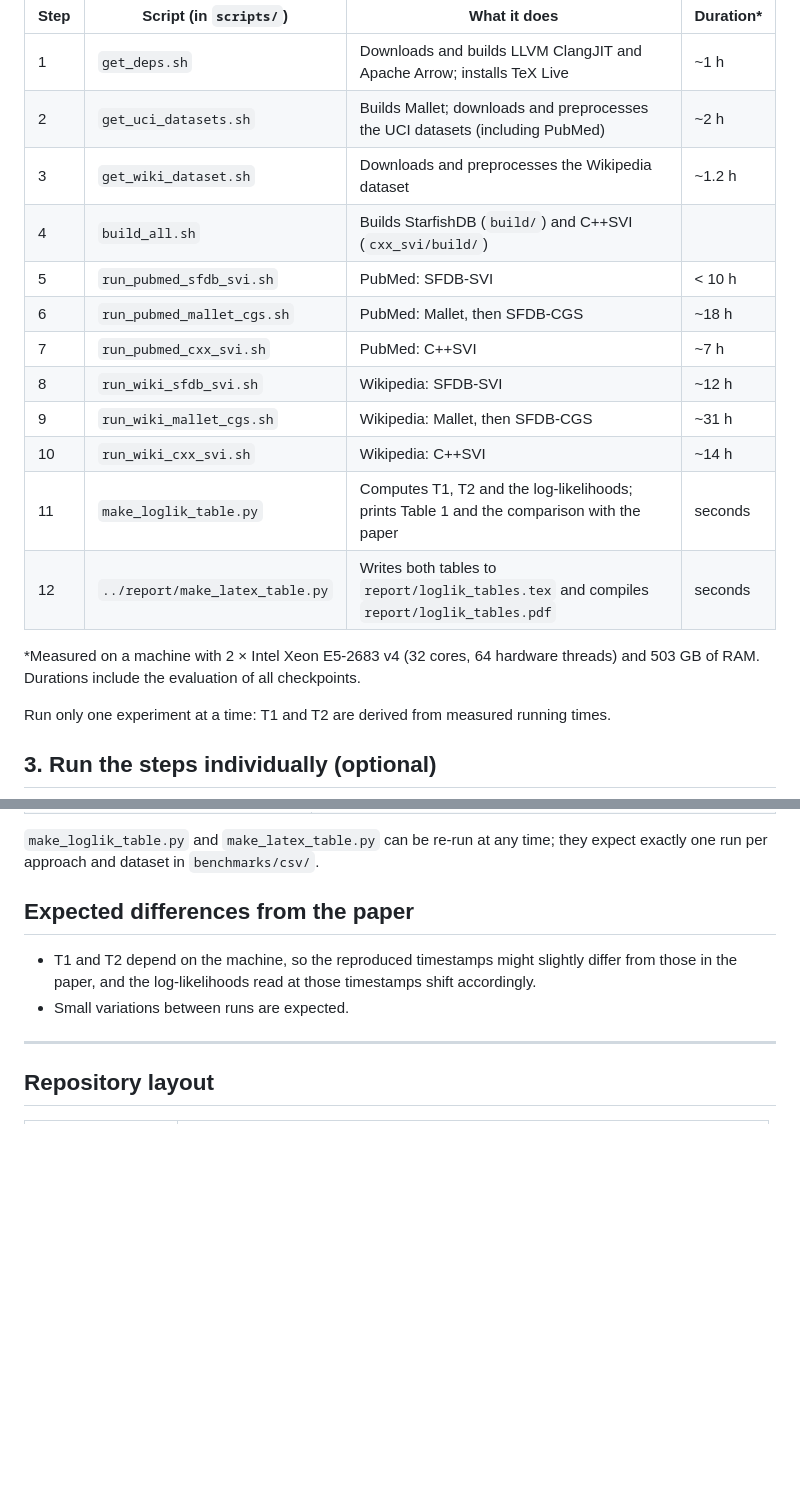
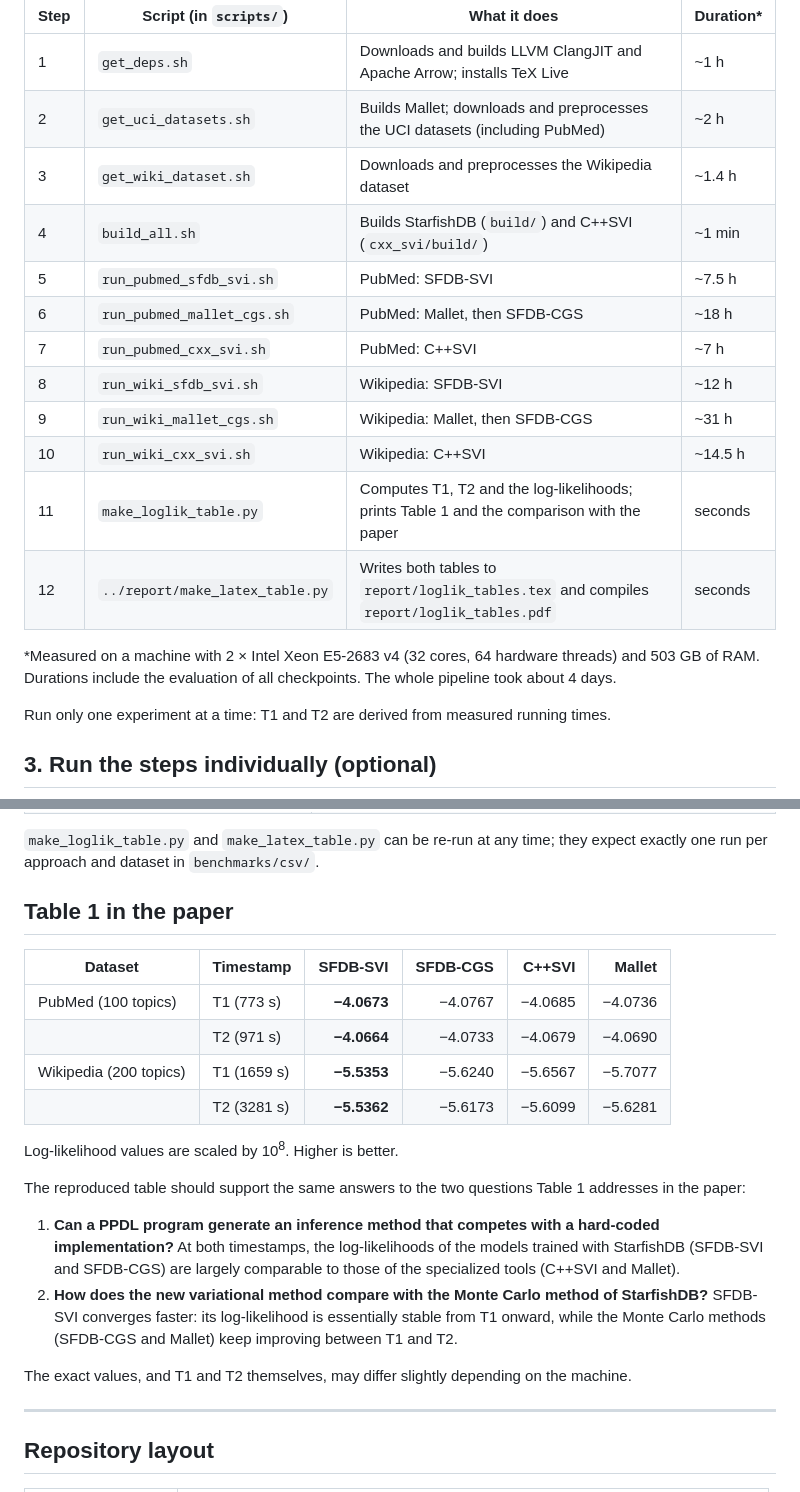
Before and after one commit to samihadouaj/SFDB-SVI_SIGMOD2026_ARI, a Markdown page: README.md, 2 parts joined by grey strips. GitHub-like rendering; blank space fills up the shorter version.

```diff
--- a/README.md
+++ b/README.md
@@ -43,18 +43,18 @@ bash /gammapdb_arrow/scripts/main_script.sh
 |---|---|---|---|
 | 1 | `get_deps.sh` | Downloads and builds LLVM ClangJIT and Apache Arrow; installs TeX Live | ~1 h |
 | 2 | `get_uci_datasets.sh` | Builds Mallet; downloads and preprocesses the UCI datasets (including PubMed) | ~2 h |
-| 3 | `get_wiki_dataset.sh` | Downloads and preprocesses the Wikipedia dataset | ~1.2 h |
-| 4 | `build_all.sh` | Builds StarfishDB (`build/`) and C++SVI (`cxx_svi/build/`) | |
-| 5 | `run_pubmed_sfdb_svi.sh` | PubMed: SFDB-SVI | < 10 h |
+| 3 | `get_wiki_dataset.sh` | Downloads and preprocesses the Wikipedia dataset | ~1.4 h |
+| 4 | `build_all.sh` | Builds StarfishDB (`build/`) and C++SVI (`cxx_svi/build/`) | ~1 min |
+| 5 | `run_pubmed_sfdb_svi.sh` | PubMed: SFDB-SVI | ~7.5 h |
 | 6 | `run_pubmed_mallet_cgs.sh` | PubMed: Mallet, then SFDB-CGS | ~18 h |
 | 7 | `run_pubmed_cxx_svi.sh` | PubMed: C++SVI | ~7 h |
 | 8 | `run_wiki_sfdb_svi.sh` | Wikipedia: SFDB-SVI | ~12 h |
 | 9 | `run_wiki_mallet_cgs.sh` | Wikipedia: Mallet, then SFDB-CGS | ~31 h |
-| 10 | `run_wiki_cxx_svi.sh` | Wikipedia: C++SVI | ~14 h |
+| 10 | `run_wiki_cxx_svi.sh` | Wikipedia: C++SVI | ~14.5 h |
 | 11 | `make_loglik_table.py` | Computes T1, T2 and the log-likelihoods; prints Table 1 and the comparison with the paper | seconds |
 | 12 | `../report/make_latex_table.py` | Writes both tables to `report/loglik_tables.tex` and compiles `report/loglik_tables.pdf` | seconds |
 
-\*Measured on a machine with 2 × Intel Xeon E5-2683 v4 (32 cores, 64 hardware threads) and 503 GB of RAM. Durations include the evaluation of all checkpoints.
+\*Measured on a machine with 2 × Intel Xeon E5-2683 v4 (32 cores, 64 hardware threads) and 503 GB of RAM. Durations include the evaluation of all checkpoints. The whole pipeline took about 4 days.
 
 Run only one experiment at a time: T1 and T2 are derived from measured running times.
 
@@ -97,10 +97,23 @@ The parameters of each experiment are set in its `run_*.sh` script.
 
 `make_loglik_table.py` and `make_latex_table.py` can be re-run at any time; they expect exactly one run per approach and dataset in `benchmarks/csv/`.
 
-## Expected differences from the paper
+## Table 1 in the paper
 
-- T1 and T2 depend on the machine, so the reproduced timestamps might slightly differ from those in the paper, and the log-likelihoods read at those timestamps shift accordingly.
-- Small variations between runs are expected.
+| Dataset | Timestamp | SFDB-SVI | SFDB-CGS | C++SVI | Mallet |
+|---|---|---:|---:|---:|---:|
+| PubMed (100 topics) | T1 (773 s) | **−4.0673** | −4.0767 | −4.0685 | −4.0736 |
+| | T2 (971 s) | **−4.0664** | −4.0733 | −4.0679 | −4.0690 |
+| Wikipedia (200 topics) | T1 (1659 s) | **−5.5353** | −5.6240 | −5.6567 | −5.7077 |
+| | T2 (3281 s) | **−5.5362** | −5.6173 | −5.6099 | −5.6281 |
+
+Log-likelihood values are scaled by 10<sup>8</sup>. Higher is better.
+
+The reproduced table should support the same answers to the two questions Table 1 addresses in the paper:
+
+1. **Can a PPDL program generate an inference method that competes with a hard-coded implementation?** At both timestamps, the log-likelihoods of the models trained with StarfishDB (SFDB-SVI and SFDB-CGS) are largely comparable to those of the specialized tools (C++SVI and Mallet).
+2. **How does the new variational method compare with the Monte Carlo method of StarfishDB?** SFDB-SVI converges faster: its log-likelihood is essentially stable from T1 onward, while the Monte Carlo methods (SFDB-CGS and Mallet) keep improving between T1 and T2.
+
+The exact values, and T1 and T2 themselves, may differ slightly depending on the machine.
 
 ---
 
```
